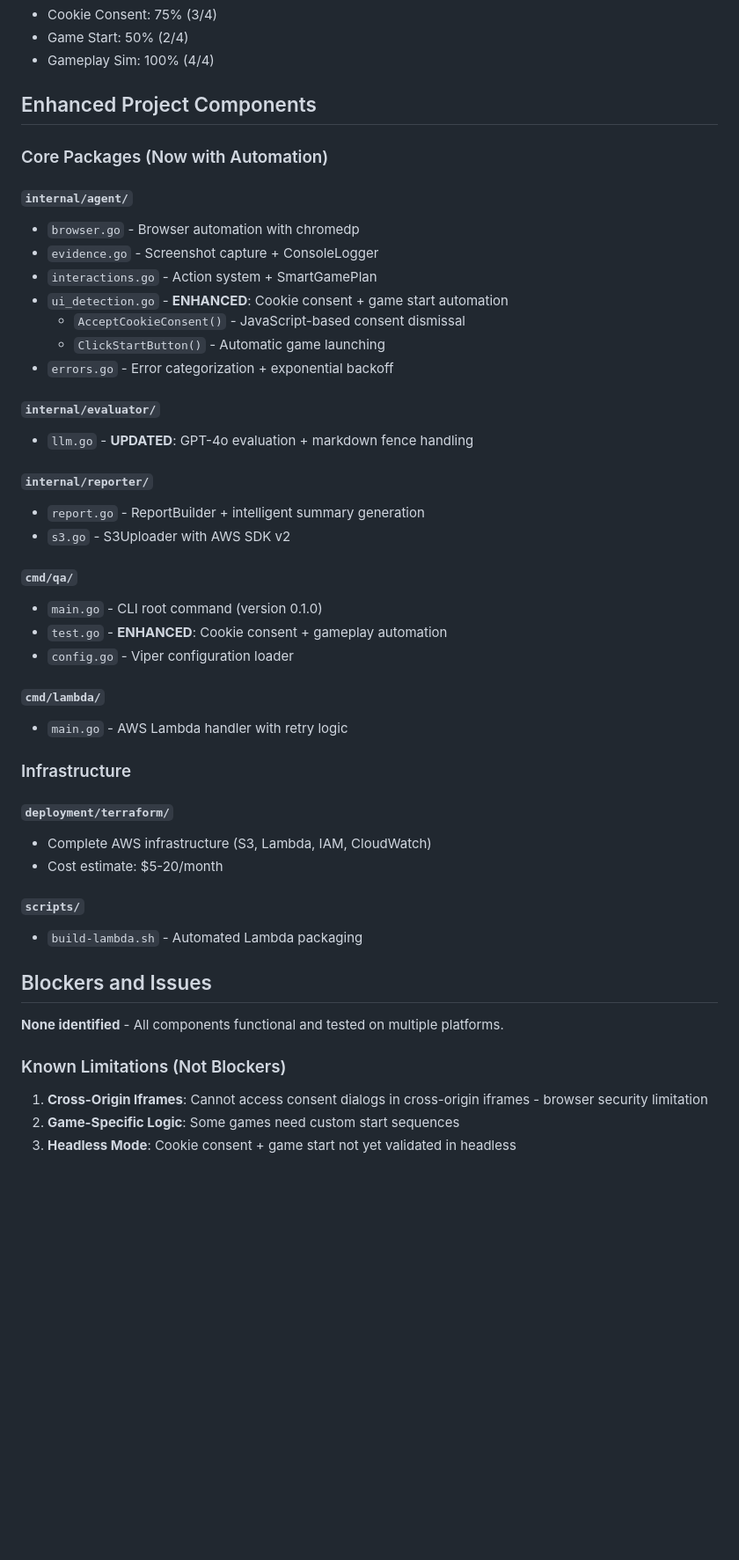
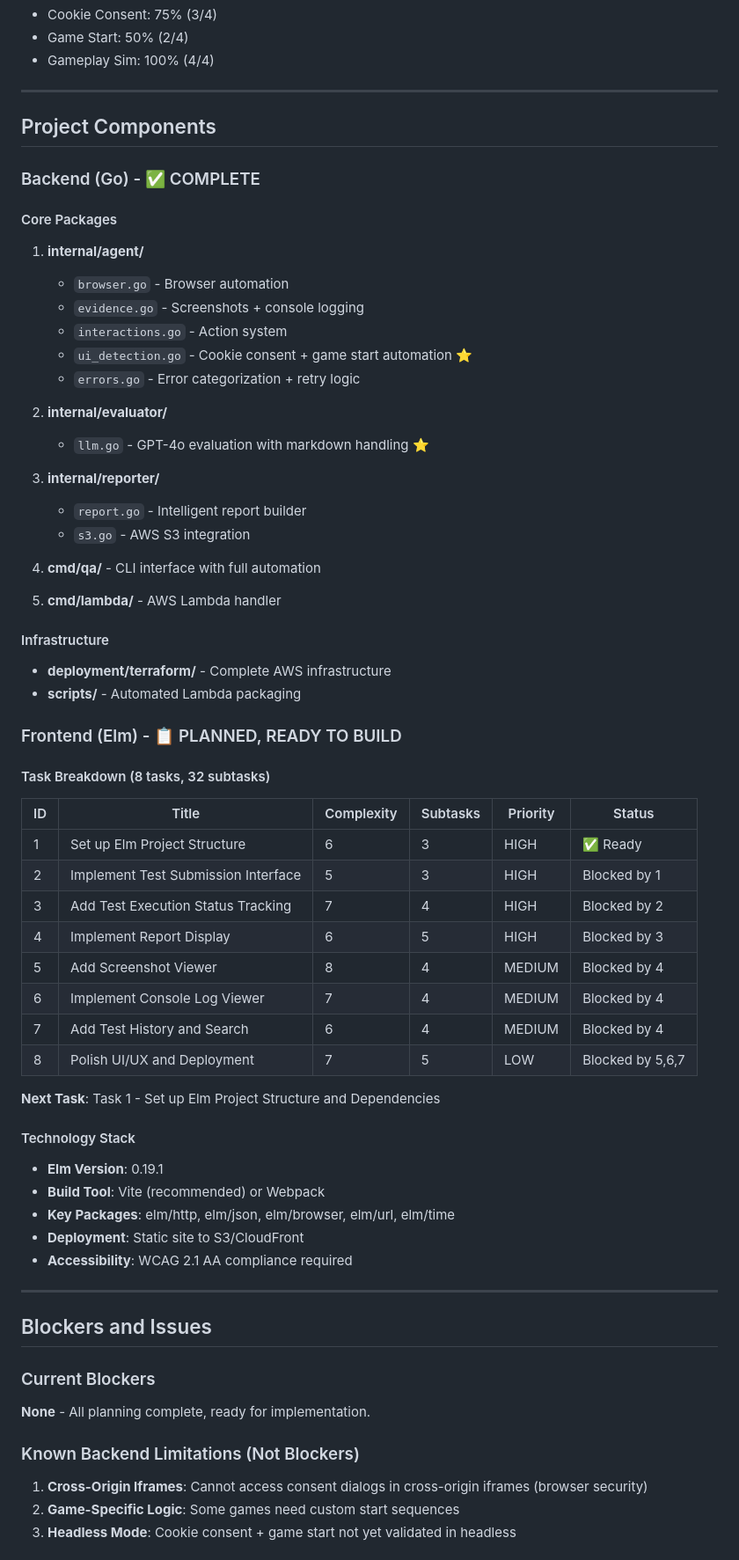
Before and after one commit to pyrex41/dreamup, a Markdown page: log_docs/current_progress.md, the part around one of its changes. Shown at 88% size. GitHub-like rendering; blank space fills up the shorter version.

```diff
--- a/log_docs/current_progress.md
+++ b/log_docs/current_progress.md
@@ -155,49 +207,67 @@ All core components delivered:
 - Game Start: 50% (2/4)
 - Gameplay Sim: 100% (4/4)
 
-## Enhanced Project Components
+---
 
-### Core Packages (Now with Automation)
+## Project Components
 
-#### `internal/agent/`
-- `browser.go` - Browser automation with chromedp
-- `evidence.go` - Screenshot capture + ConsoleLogger
-- `interactions.go` - Action system + SmartGamePlan
-- `ui_detection.go` - **ENHANCED**: Cookie consent + game start automation
-  - `AcceptCookieConsent()` - JavaScript-based consent dismissal
-  - `ClickStartButton()` - Automatic game launching
-- `errors.go` - Error categorization + exponential backoff
+### Backend (Go) - ✅ COMPLETE
 
-#### `internal/evaluator/`
-- `llm.go` - **UPDATED**: GPT-4o evaluation + markdown fence handling
+#### Core Packages
+1. **internal/agent/**
+   - `browser.go` - Browser automation
+   - `evidence.go` - Screenshots + console logging
+   - `interactions.go` - Action system
+   - `ui_detection.go` - Cookie consent + game start automation ⭐
+   - `errors.go` - Error categorization + retry logic
 
-#### `internal/reporter/`
-- `report.go` - ReportBuilder + intelligent summary generation
-- `s3.go` - S3Uploader with AWS SDK v2
+2. **internal/evaluator/**
+   - `llm.go` - GPT-4o evaluation with markdown handling ⭐
 
-#### `cmd/qa/`
-- `main.go` - CLI root command (version 0.1.0)
-- `test.go` - **ENHANCED**: Cookie consent + gameplay automation
-- `config.go` - Viper configuration loader
+3. **internal/reporter/**
+   - `report.go` - Intelligent report builder
+   - `s3.go` - AWS S3 integration
 
-#### `cmd/lambda/`
-- `main.go` - AWS Lambda handler with retry logic
+4. **cmd/qa/** - CLI interface with full automation
+5. **cmd/lambda/** - AWS Lambda handler
 
-### Infrastructure
+#### Infrastructure
+- **deployment/terraform/** - Complete AWS infrastructure
+- **scripts/** - Automated Lambda packaging
 
-#### `deployment/terraform/`
-- Complete AWS infrastructure (S3, Lambda, IAM, CloudWatch)
-- Cost estimate: $5-20/month
+### Frontend (Elm) - 📋 PLANNED, READY TO BUILD
 
-#### `scripts/`
-- `build-lambda.sh` - Automated Lambda packaging
+#### Task Breakdown (8 tasks, 32 subtasks)
+
+| ID | Title | Complexity | Subtasks | Priority | Status |
+|----|-------|------------|----------|----------|--------|
+| 1 | Set up Elm Project Structure | 6 | 3 | HIGH | ✅ Ready |
+| 2 | Implement Test Submission Interface | 5 | 3 | HIGH | Blocked by 1 |
+| 3 | Add Test Execution Status Tracking | 7 | 4 | HIGH | Blocked by 2 |
+| 4 | Implement Report Display | 6 | 5 | HIGH | Blocked by 3 |
+| 5 | Add Screenshot Viewer | 8 | 4 | MEDIUM | Blocked by 4 |
+| 6 | Implement Console Log Viewer | 7 | 4 | MEDIUM | Blocked by 4 |
+| 7 | Add Test History and Search | 6 | 4 | MEDIUM | Blocked by 4 |
+| 8 | Polish UI/UX and Deployment | 7 | 5 | LOW | Blocked by 5,6,7 |
+
+**Next Task**: Task 1 - Set up Elm Project Structure and Dependencies
+
+#### Technology Stack
+- **Elm Version**: 0.19.1
+- **Build Tool**: Vite (recommended) or Webpack
+- **Key Packages**: elm/http, elm/json, elm/browser, elm/url, elm/time
+- **Deployment**: Static site to S3/CloudFront
+- **Accessibility**: WCAG 2.1 AA compliance required
+
+---
 
 ## Blockers and Issues
 
-**None identified** - All components functional and tested on multiple platforms.
+### Current Blockers
+**None** - All planning complete, ready for implementation.
 
-### Known Limitations (Not Blockers)
-1. **Cross-Origin Iframes**: Cannot access consent dialogs in cross-origin iframes - browser security limitation
+### Known Backend Limitations (Not Blockers)
+1. **Cross-Origin Iframes**: Cannot access consent dialogs in cross-origin iframes (browser security)
 2. **Game-Specific Logic**: Some games need custom start sequences
 3. **Headless Mode**: Cookie consent + game start not yet validated in headless
 
```
Also changed, not shown: other parts of log_docs/current_progress.md (+173 -93 lines).
